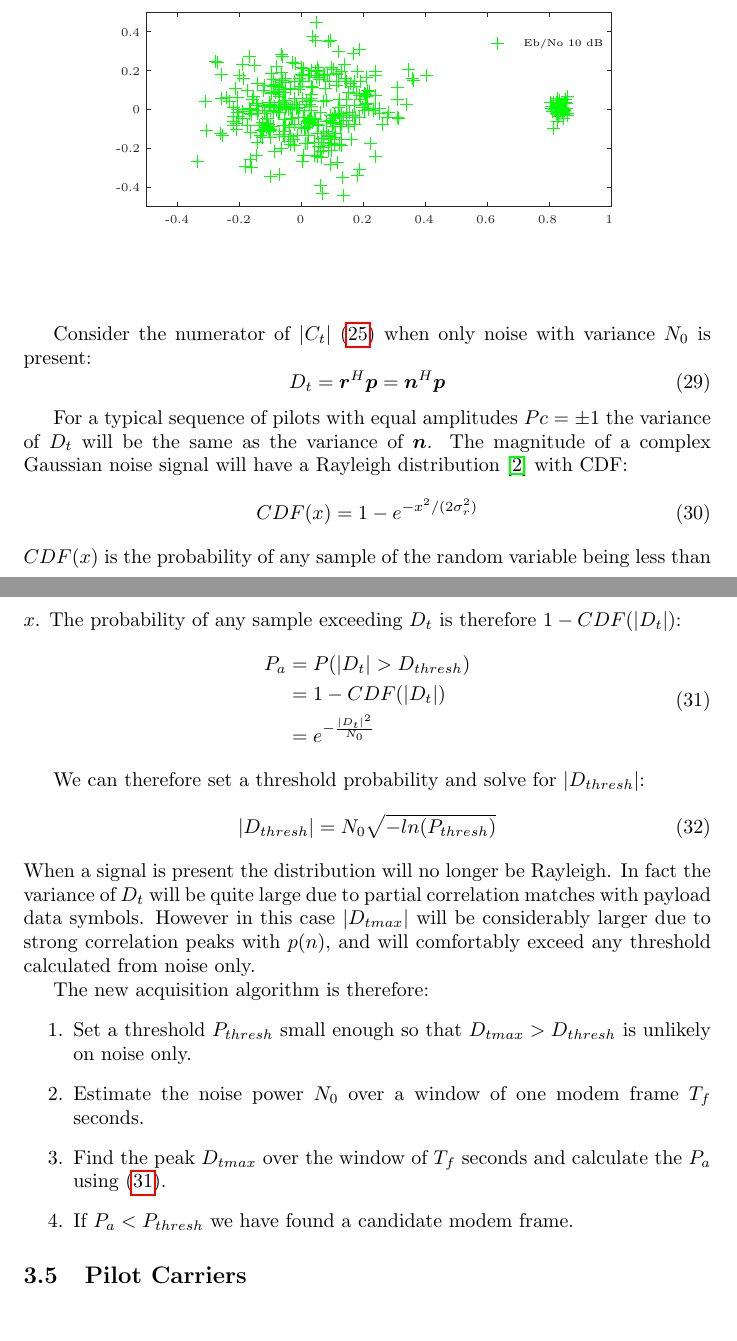
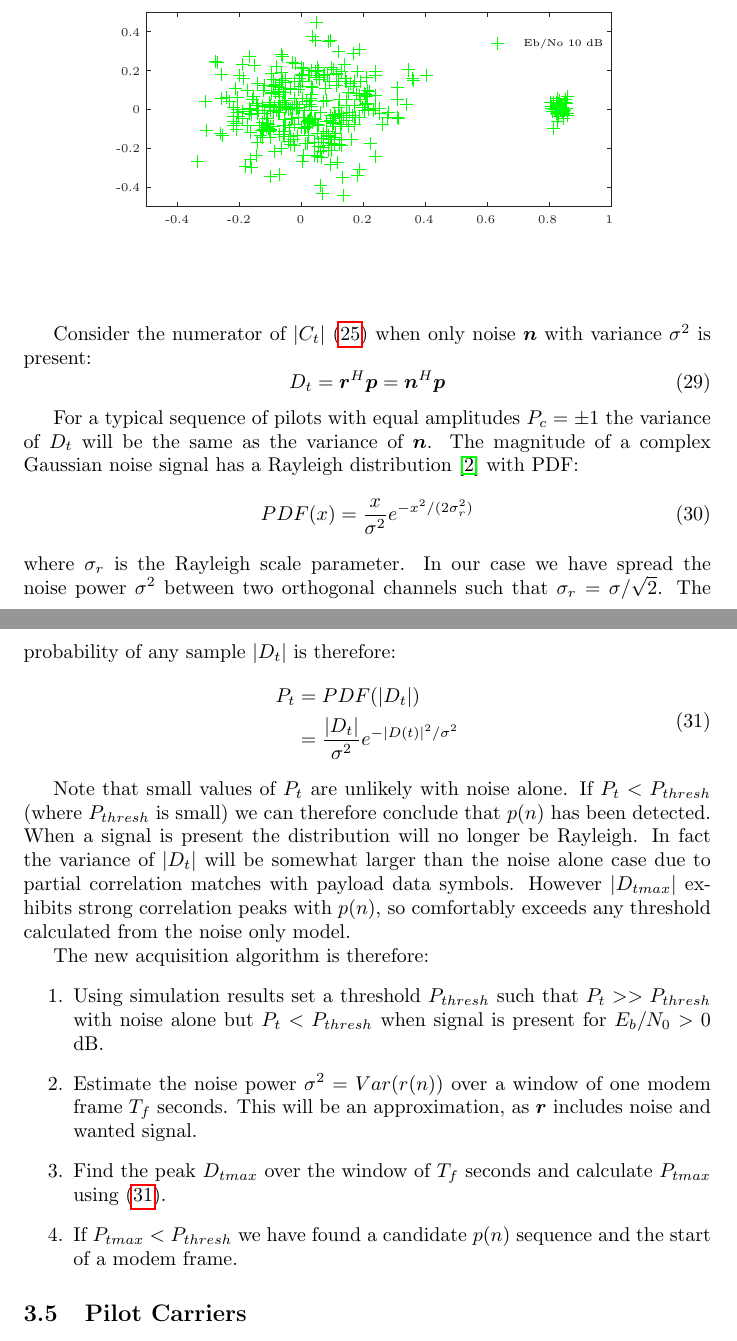
Before and after one commit to drowe67/misc, a LaTeX document (freedv_low/freedv_low.tex): two parts of pages 25 and 26 of 29, joined at a grey line, cut so that both start at the same text. Compiled offline with pdfLaTeX.

Commit message:
acq algorithm with Rayleigh PDF

```diff
--- a/freedv_low/freedv_low.tex
+++ b/freedv_low/freedv_low.tex
@@ -673,39 +673,33 @@ The first term is the signal power and the last term is the noise power. The sec
 \end{center}
 \end{figure}
 
-Consider the numerator of $|C_t|$ (\ref{eq:acq_corr}) when only noise with variance $N_0$ is present:
+Consider the numerator of $|C_t|$ (\ref{eq:acq_corr}) when only noise $\bm{n}$ with variance $\sigma^2$ is present:
 \begin{equation}
 D_t = \bm{r}^H\bm{p} = \bm{n}^H\bm{p}
 \end{equation}
 
-For a typical sequence of pilots with equal amplitudes $Pc=\pm1$ the variance of $D_t$ will be the same as the variance of $\bm{n}$.  The magnitude of a complex Gaussian noise signal will have a Rayleigh distribution \cite{rayleigh} with CDF:
+For a typical sequence of pilots with equal amplitudes $P_c=\pm1$ the variance of $D_t$ will be the same as the variance of $\bm{n}$.  The magnitude of a complex Gaussian noise signal has a Rayleigh distribution \cite{rayleigh} with PDF:
 \begin{equation}
-CDF(x) = 1 - e^{-x^2/(2 \sigma_r^2)}
+PDF(x) = \frac{x}{\sigma^2}e^{-x^2/(2 \sigma_r^2)}
 \end{equation}
-$CDF(x)$ is the probability of any sample of the random variable being less than $x$.  The probability of any sample exceeding $D_t$ is therefore $1-CDF(|D_t|)$:
+where $\sigma_r$ is the Rayleigh scale parameter.  In our case we have spread the noise power $\sigma^2$ between two orthogonal channels such that $\sigma_r = \sigma/\sqrt{2}$. The probability of any sample $|D_t|$ is therefore:
 \begin{equation}
 \label{eq:prob_thresh}
 \begin{split}
-P_a &= P(|D_t| > D_{thresh}) \\
-    &= 1 - CDF(|D_t|) \\
-    &= e^{-\frac{|D_t|^2}{N_0}}
+P_t &= PDF(|D_t|) \\
+    &= \frac{|D_t|}{\sigma^2}e^{-|D(t)|^2/\sigma^2}
 \end{split}
 \end{equation}
 
-We can therefore set a threshold probability and solve for $|D_{thresh}|$:
-\begin{equation}
-|D_{thresh}| = N_0 \sqrt{-ln(P_{thresh})}
-\end{equation}
-When a signal is present the distribution will no longer be Rayleigh.  In fact the variance of $D_t$ will be quite large due to partial correlation matches with payload data symbols. However in this case $|D_{tmax}|$ will be considerably larger due to strong correlation peaks with $p(n)$, and will comfortably exceed any threshold calculated from noise only.
+Note that small values of $P_t$ are unlikely with noise alone. If $P_t < P_{thresh}$ (where $P_{thresh}$ is small) we can therefore conclude that $p(n)$ has been detected.  When a signal is present the distribution will no longer be Rayleigh.  In fact the variance of $|D_t|$ will be somewhat larger than the noise alone case due to partial correlation matches with payload data symbols. However $|D_{tmax}|$ exhibits strong correlation peaks with $p(n)$, so comfortably exceeds any threshold calculated from the noise only model.
 
 The new acquisition algorithm is therefore:
 \begin{enumerate}
-\item Set a threshold $P_{thresh}$ small enough so that $D_{tmax}>D_{thresh}$ is unlikely on noise only.
-\item Estimate the noise power $N_0$ over a window of one modem frame $T_f$ seconds.
-\item Find the peak $D_{tmax}$ over the window of $T_f$ seconds and calculate the $P_a$ using (\ref{eq:prob_thresh}).
-\item If $P_a<P_{thresh}$ we have found a candidate modem frame.
+\item Using simulation results set a threshold $P_{thresh}$ such that $P_t >> P_{thresh}$ with noise alone but $P_t < P_{thresh}$ when signal is present for $E_b/N_0 > 0$ dB.
+\item Estimate the noise power $\sigma^2=Var(r(n))$ over a window of one modem frame $T_f$ seconds. This will be an approximation, as $\bm{r}$ includes noise and wanted signal.
+\item Find the peak $D_{tmax}$ over the window of $T_f$ seconds and calculate $P_{tmax}$ using (\ref{eq:prob_thresh}).
+\item If $P_{tmax} < P_{thresh}$ we have found a candidate $p(n)$ sequence and the start of a modem frame.
 \end{enumerate}
-
 
 \subsection {Pilot Carriers}
 
```
Also changed, not shown: freedv_low/freedv_low.pdf.
